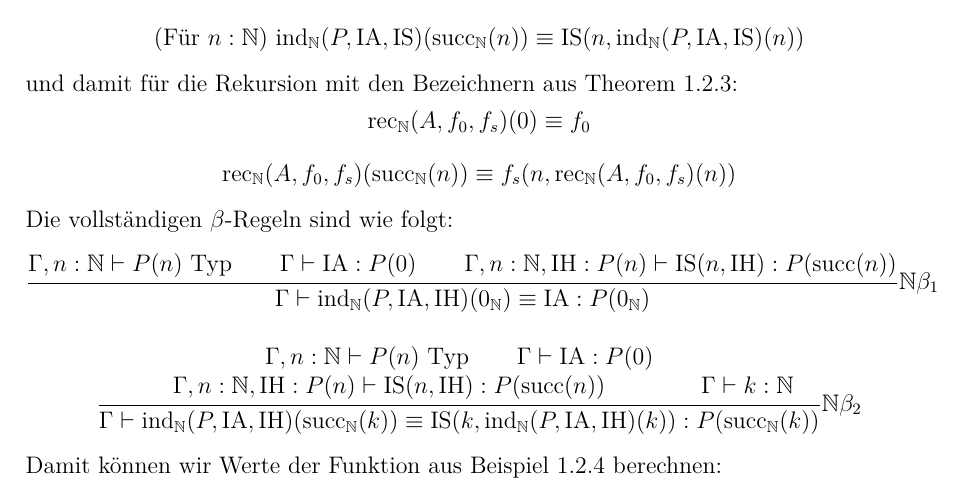
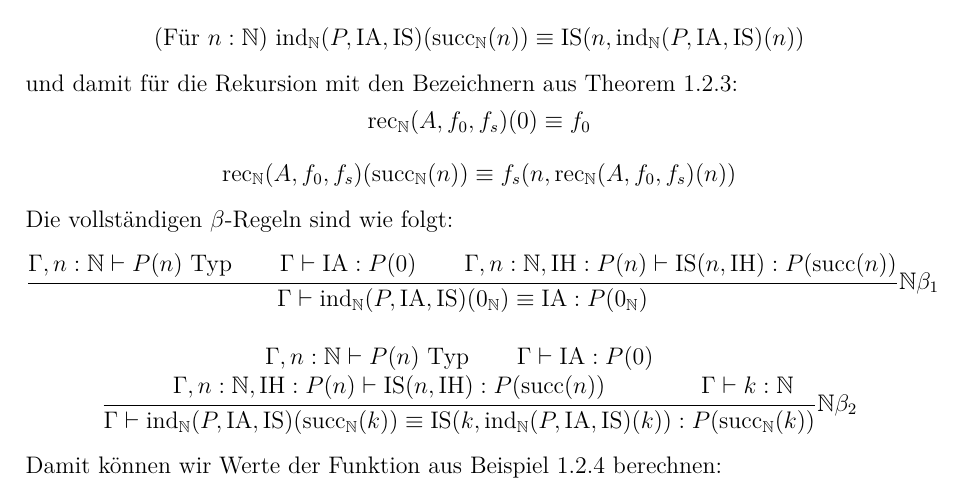
Before and after one commit to felixwellen/HoTT-Vorlesung, a LaTeX document (hott-skript.tex): part of page 6 of 12, cut so that both start at the same text. Compiled offline with XeLaTeX.

Commit message:
Typo, Induktion hängt von IS ab

```diff
--- a/hott-skript.tex
+++ b/hott-skript.tex
@@ -325,7 +325,7 @@ Die nächste Regel wird es uns erlauben, per Induktion Aussagen über die natür
     \and \Gamma\yields \mathrm{IA} : P(0)
     \and \Gamma,n:\N,\mathrm{IH}:P(n)\yields \mathrm{IS}(n,\mathrm{IH}):P(\mathrm{succ}(n))
   }{
-    \Gamma\yields\mathrm{ind}_{\N} (P,\mathrm{IA},\mathrm{IH}) : \prod_{n:\N}P(n)
+    \Gamma\yields\mathrm{ind}_{\N} (P,\mathrm{IA},\mathrm{IS}) : \prod_{n:\N}P(n)
   }{
     \N\mathrm{E}
   }
@@ -386,7 +386,7 @@ Die vollständigen $\beta$-Regeln sind wie folgt:
     \and \Gamma\yields \mathrm{IA} : P(0)
     \and \Gamma,n:\N,\mathrm{IH}:P(n)\yields \mathrm{IS}(n,\mathrm{IH}):P(\mathrm{succ}(n))
   }{
-    \Gamma\yields\mathrm{ind}_{\N} (P,\mathrm{IA},\mathrm{IH})(0_{\N})\equiv\mathrm{IA} : P(0_{\N})
+    \Gamma\yields\mathrm{ind}_{\N} (P,\mathrm{IA},\mathrm{IS})(0_{\N})\equiv\mathrm{IA} : P(0_{\N})
   }{
     \N\beta_1
   } \\
@@ -396,7 +396,7 @@ Die vollständigen $\beta$-Regeln sind wie folgt:
     \and \Gamma,n:\N,\mathrm{IH}:P(n)\yields \mathrm{IS}(n,\mathrm{IH}):P(\mathrm{succ}(n)) \\
     \and \Gamma\yields k:\N
   }{
-    \Gamma\yields\ind{\N} (P,\mathrm{IA},\mathrm{IH})(\sucN(k))\equiv\mathrm{IS}(k,\ind{\N} (P,\mathrm{IA},\mathrm{IH})(k)) : P(\sucN(k))
+    \Gamma\yields\ind{\N} (P,\mathrm{IA},\mathrm{IS})(\sucN(k))\equiv\mathrm{IS}(k,\ind{\N} (P,\mathrm{IA},\mathrm{IS})(k)) : P(\sucN(k))
   }{
     \N\beta_2
   }
```
